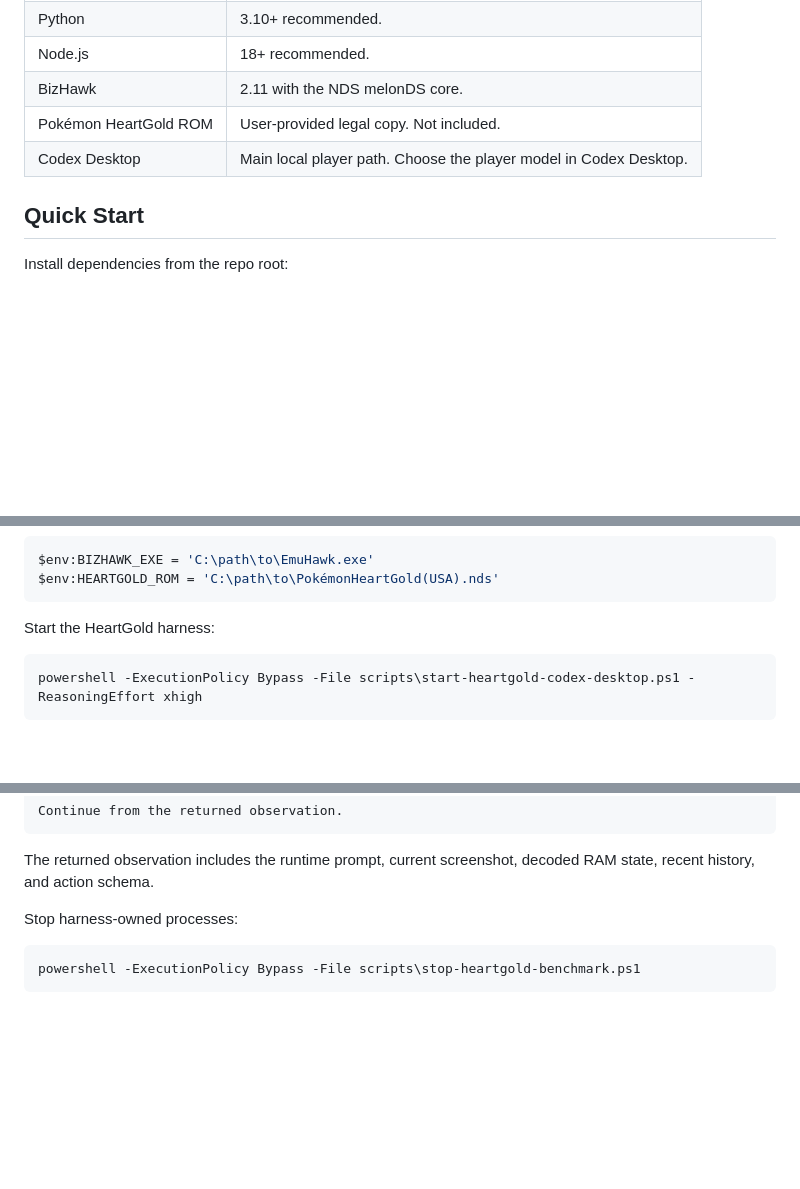
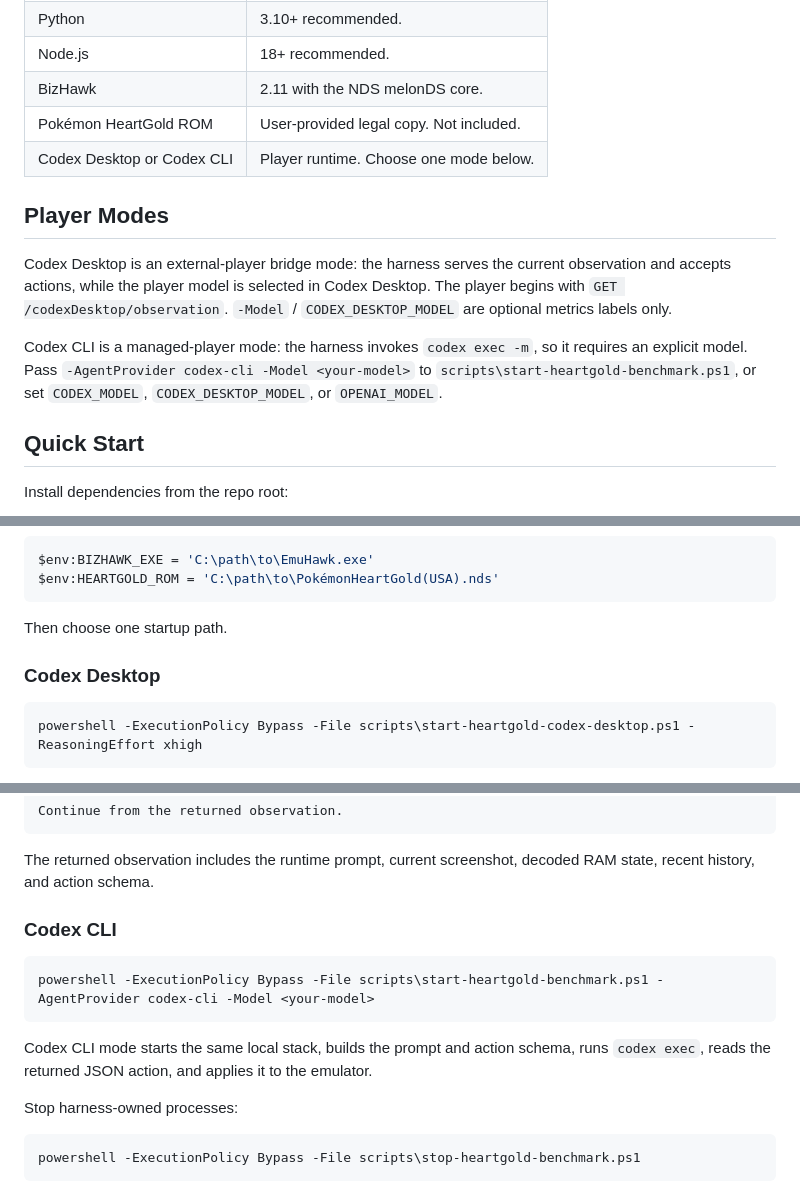
Before and after one commit to SebaaMG/GPT-plays-Pokemon-HeartGold, a Markdown page: README.md, 3 parts joined by grey strips. Drawn GitHub-style; blank space fills up the shorter version.

Commit message:
Reorganize HeartGold startup docs

````diff
--- a/README.md
+++ b/README.md
@@ -43,7 +43,13 @@ The main observation mode is `ram_assisted`: each response contains the current
 | Node.js | 18+ recommended. |
 | BizHawk | 2.11 with the NDS melonDS core. |
 | Pokémon HeartGold ROM | User-provided legal copy. Not included. |
-| Codex Desktop | Main local player path. Choose the player model in Codex Desktop. |
+| Codex Desktop or Codex CLI | Player runtime. Choose one mode below. |
+
+## Player Modes
+
+Codex Desktop is an external-player bridge mode: the harness serves the current observation and accepts actions, while the player model is selected in Codex Desktop. The player begins with `GET /codexDesktop/observation`. `-Model` / `CODEX_DESKTOP_MODEL` are optional metrics labels only.
+
+Codex CLI is a managed-player mode: the harness invokes `codex exec -m`, so it requires an explicit model. Pass `-AgentProvider codex-cli -Model <your-model>` to `scripts\start-heartgold-benchmark.ps1`, or set `CODEX_MODEL`, `CODEX_DESKTOP_MODEL`, or `OPENAI_MODEL`.
 
 ## Quick Start
 
@@ -63,7 +69,9 @@ $env:BIZHAWK_EXE = 'C:\path\to\EmuHawk.exe'
 $env:HEARTGOLD_ROM = 'C:\path\to\PokémonHeartGold(USA).nds'
 ```
 
-Start the HeartGold harness:
+Then choose one startup path.
+
+### Codex Desktop
 
 ```powershell
 powershell -ExecutionPolicy Bypass -File scripts\start-heartgold-codex-desktop.ps1 -ReasoningEffort xhigh
@@ -82,6 +90,14 @@ Continue from the returned observation.
 ```
 
 The returned observation includes the runtime prompt, current screenshot, decoded RAM state, recent history, and action schema.
+
+### Codex CLI
+
+```powershell
+powershell -ExecutionPolicy Bypass -File scripts\start-heartgold-benchmark.ps1 -AgentProvider codex-cli -Model <your-model>
+```
+
+Codex CLI mode starts the same local stack, builds the prompt and action schema, runs `codex exec`, reads the returned JSON action, and applies it to the emulator.
 
 Stop harness-owned processes:
 
````
Also changed, not shown: other parts of README.md (+0 -12 lines).
